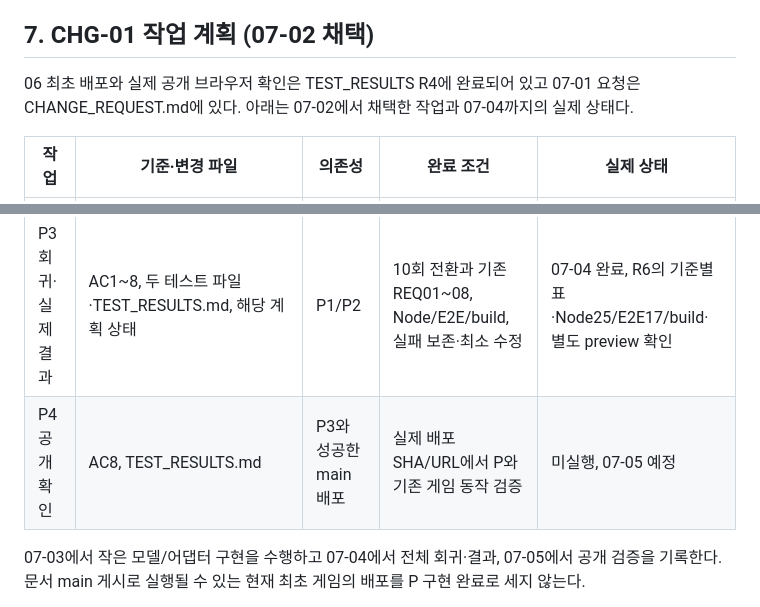
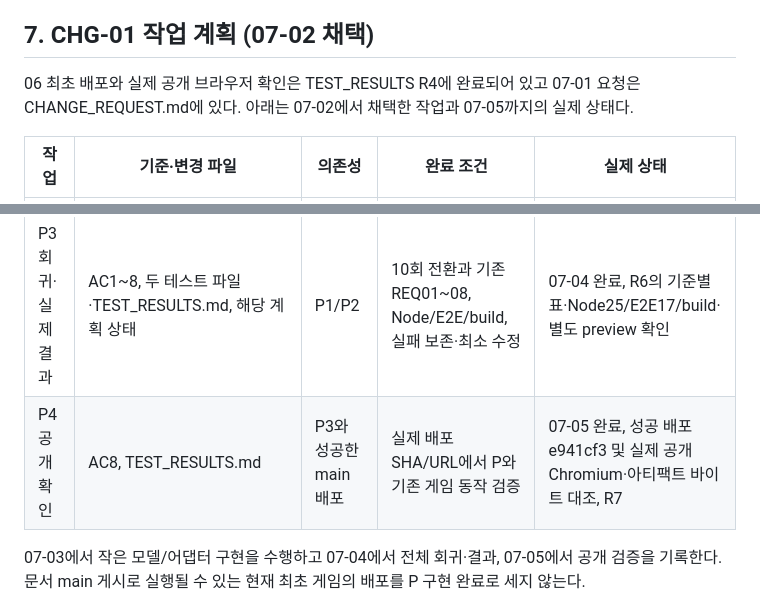
Before and after one commit to hahaysh/space-Invaders-demo01, a Markdown page: IMPLEMENTATION_PLAN.md, 2 parts joined by grey strips. Rendered like a GitHub page.

```diff
--- a/IMPLEMENTATION_PLAN.md
+++ b/IMPLEMENTATION_PLAN.md
@@ -71,14 +71,14 @@ AGENTS의 예정 명령은 실제 스크립트와 실행 결과가 확인되면
 
 ## 7. CHG-01 작업 계획 (07-02 채택)
 
-06 최초 배포와 실제 공개 브라우저 확인은 TEST_RESULTS R4에 완료되어 있고 07-01 요청은 CHANGE_REQUEST.md에 있다. 아래는 07-02에서 채택한 작업과 07-04까지의 실제 상태다.
+06 최초 배포와 실제 공개 브라우저 확인은 TEST_RESULTS R4에 완료되어 있고 07-01 요청은 CHANGE_REQUEST.md에 있다. 아래는 07-02에서 채택한 작업과 07-05까지의 실제 상태다.
 
 | 작업 | 기준·변경 파일 | 의존성 | 완료 조건 | 실제 상태 |
 |---|---|---|---|---|
 | P1 모델 전환·정지 | AC1/3, src/game.js와 tests/game.test.js | 07-02 문서 채택 | paused 전환·금지 상태·전체 모델/쿨다운 동결의 결정적 검사 | 07-03 A 완료, Node25/25 |
 | P2 입력·시간·표시 | AC2/4/5/6/7, src/main.js 및 필요한 index.html/src/styles.css, e2e/game.spec.js | P1 | repeat 무시·입력 해제·긴 정지 후 재개·안내·단일 RAF, 새 버튼 없음 | 07-03 B 완료, E2E17/17·build pass. CSS 수정 불필요 |
 | P3 회귀·실제 결과 | AC1~8, 두 테스트 파일·TEST_RESULTS.md, 해당 계획 상태 | P1/P2 | 10회 전환과 기존 REQ01~08, Node/E2E/build, 실패 보존·최소 수정 | 07-04 완료, R6의 기준별 표·Node25/E2E17/build·별도 preview 확인 |
-| P4 공개 확인 | AC8, TEST_RESULTS.md | P3와 성공한 main 배포 | 실제 배포 SHA/URL에서 P와 기존 게임 동작 검증 | 미실행, 07-05 예정 |
+| P4 공개 확인 | AC8, TEST_RESULTS.md | P3와 성공한 main 배포 | 실제 배포 SHA/URL에서 P와 기존 게임 동작 검증 | 07-05 완료, 성공 배포 e941cf3 및 실제 공개 Chromium·아티팩트 바이트 대조, R7 |
 
 07-03에서 작은 모델/어댑터 구현을 수행하고 07-04에서 전체 회귀·결과, 07-05에서 공개 검증을 기록한다. 문서 main 게시로 실행될 수 있는 현재 최초 게임의 배포를 P 구현 완료로 세지 않는다.
 
```
Also changed, not shown: CHANGE_REQUEST.md (+6 -0 lines), TEST_RESULTS.md (+27 -0 lines).
